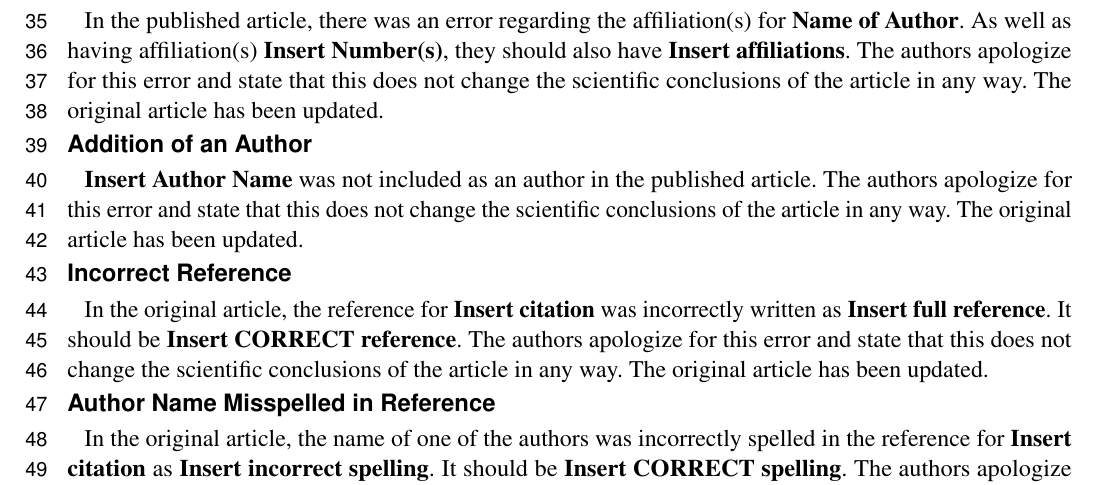
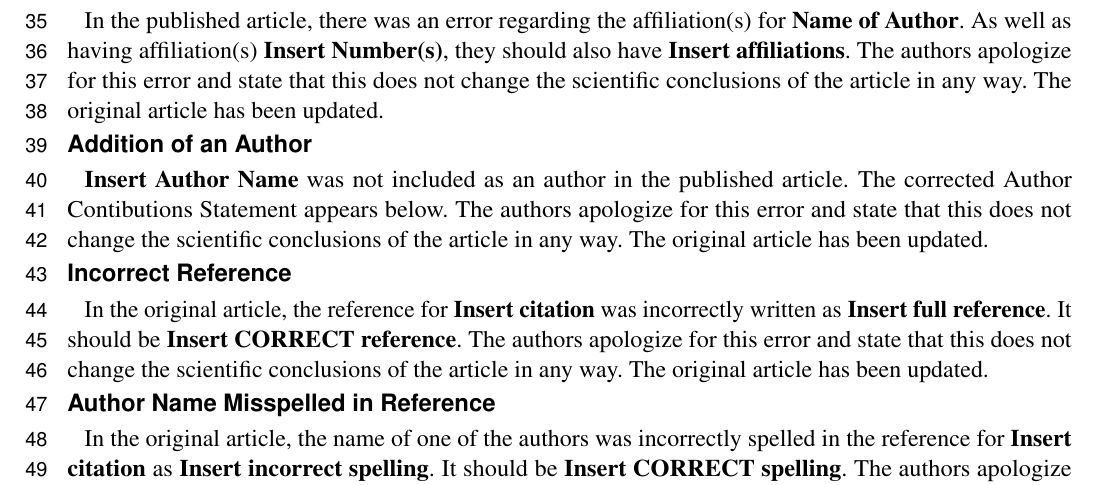
Before and after one commit to frontiersin/latex-manuscript-templates, a LaTeX document (Frontiers_Corrigendum_LaTeX/frontiers_Corrigendum.tex): part of page 2 of 2, cut so that both start at the same text. Compiled offline with pdfLaTeX.

Commit message:
Update to Corrigenda
Includes statement about updating Author Contributions when an author was omitted.

```diff
--- a/Frontiers_Corrigendum_LaTeX/frontiers_Corrigendum.tex
+++ b/Frontiers_Corrigendum_LaTeX/frontiers_Corrigendum.tex
@@ -101,7 +101,8 @@ In the published article, there was an error in affiliation \textbf{Insert Numbe
 In the published article, there was an error regarding the affiliation(s) for \textbf{Name of Author}. As well as having affiliation(s) \textbf{Insert Number(s)}, they should also have \textbf{Insert affiliations}. The authors apologize for this error and state that this does not change the scientific conclusions of the article in any way. The original article has been updated.
 
 \subsection*{Addition of an Author}
-\textbf{Insert Author Name} was not included as an author in the published article. The authors apologize for this error and state that this does not change the scientific conclusions of the article in any way. The original article has been updated.
+\textbf{Insert Author Name} was not included as an author in the published article. The corrected Author Contibutions Statement appears below. The authors apologize for this error and state that this does not change the scientific conclusions of the article in any way. The original article has been updated.
+%Insert new Author Conributions Statement
 
 \subsection*{Incorrect Reference}
 In the original article, the reference for \textbf{Insert citation} was incorrectly written as \textbf{Insert full reference}. It should be \textbf{Insert CORRECT reference}. The authors apologize for this error and state that this does not change the scientific conclusions of the article in any way. The original article has been updated.
```
Also changed, not shown: Frontiers_Corrigendum_LaTeX/PDF examples/frontiers_Corrigendum.pdf.
